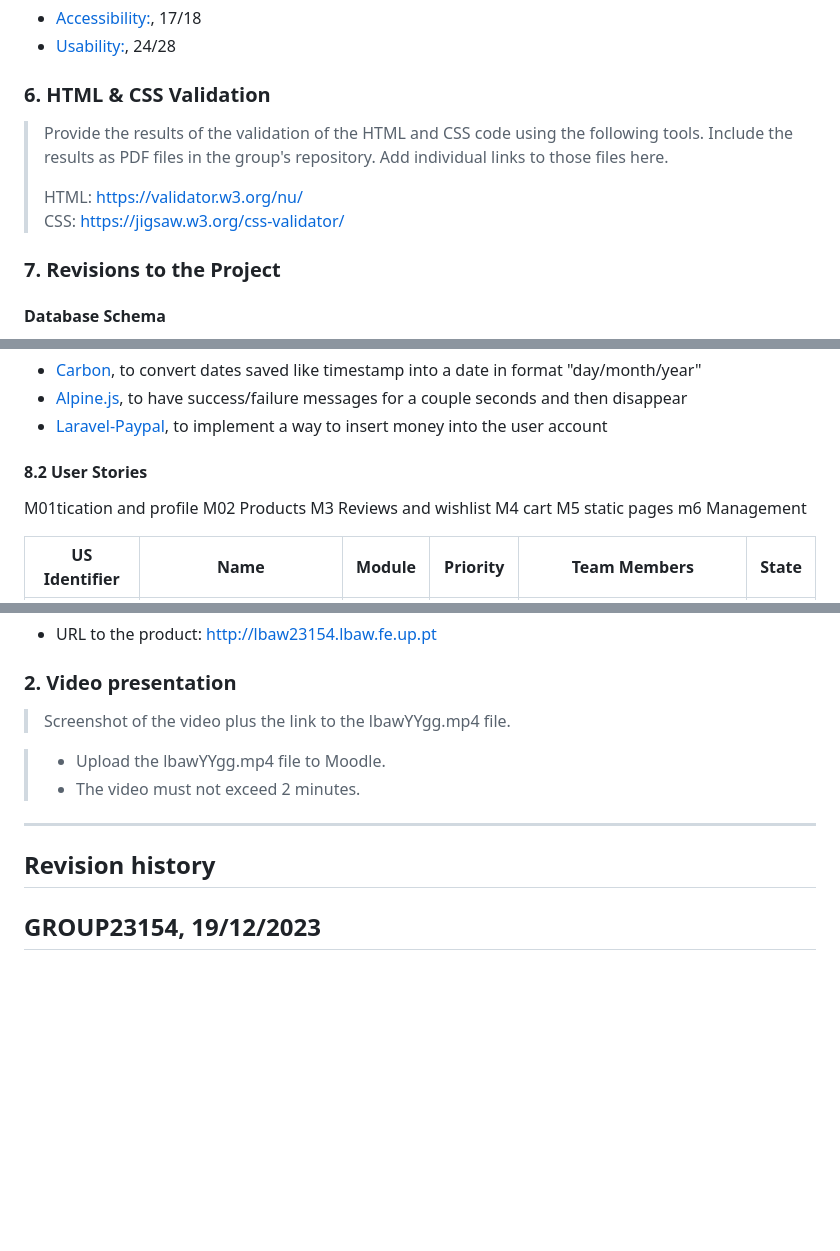
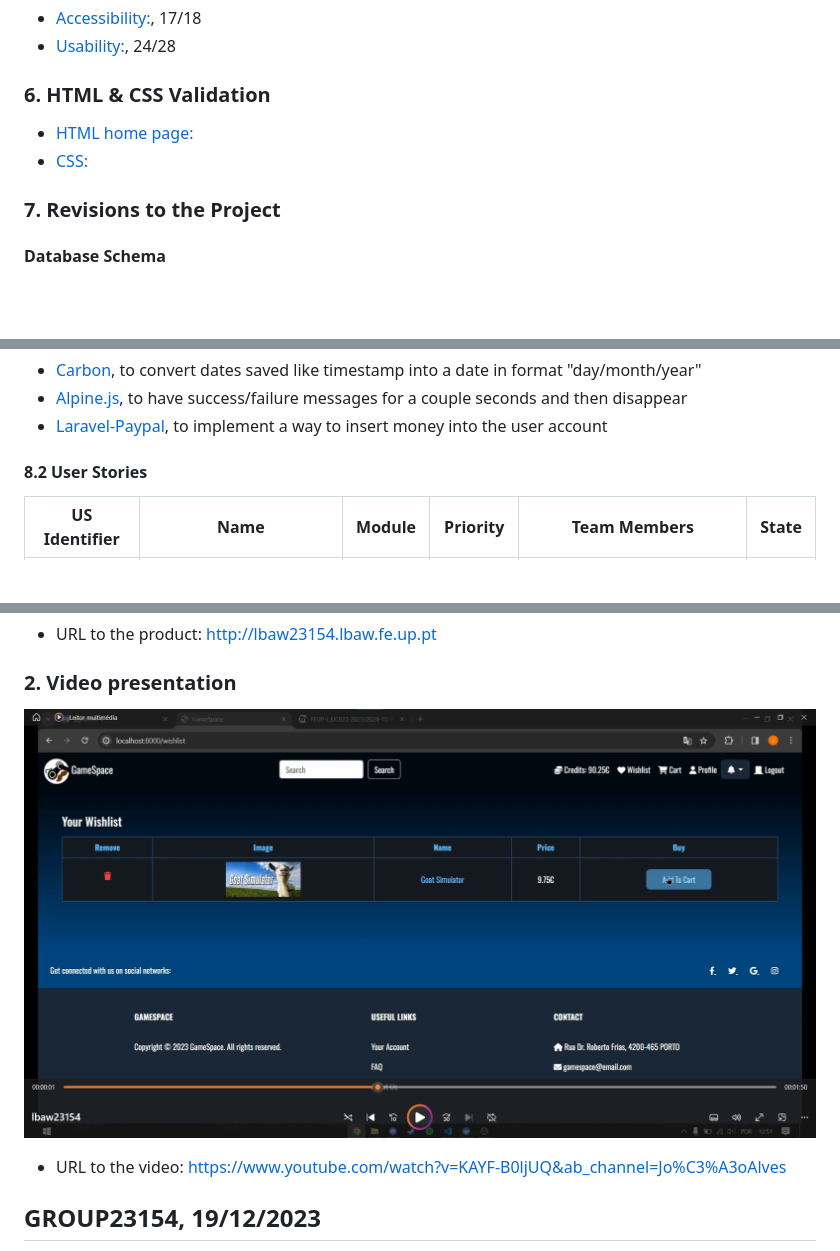
Before and after one commit to Happy-Myers/FEUP-LBAW, a Markdown page: documents/pa.md, 3 parts joined by grey strips. Rendered like a GitHub page; pictures changed too: documents/images/video.png (added); blank space fills up the shorter version.

Commit message:
Validations and Video added

```diff
--- a/documents/pa.md
+++ b/documents/pa.md
@@ -76,10 +76,8 @@ As the front-end input validation we used javascript. For example, when the quan
 
 ### 6. HTML & CSS Validation
 
-> Provide the results of the validation of the HTML and CSS code using the following tools. Include the results as PDF files in the group's repository. Add individual links to those files here.
->
-> HTML: https://validator.w3.org/nu/
-> CSS: https://jigsaw.w3.org/css-validator/
+* [HTML home page:](/documents/Showing%20results%20for%20contents%20of%20text-input%20area%20-%20Nu%20Html%20Checker.pdf)
+* [CSS:](/documents/Resultados%20da%20validação%20CSS%20do%20W3C%20para%20TextArea%20(CSS%20nível%203%20+%20SVG).pdf)
 
 ### 7. Revisions to the Project
 
@@ -105,13 +103,6 @@ As the front-end input validation we used javascript. For example, when the quan
 * [Laravel-Paypal](https://github.com/srmklive/laravel-paypal), to implement a way to insert money into the user account
 
 #### 8.2 User Stories
-
-M01tication and profile
-M02 Products
-M3 Reviews and wishlist
-M4 cart
-M5 static pages
-m6 Management
 
 | US Identifier | Name    | Module | Priority                       | Team Members               | State  |
 | ------------- | ------- | ------ | ------------------------------ | -------------------------- | ------ |
@@ -180,17 +171,8 @@ GameSpace was developed using a combination of HTML5, JavaScript, and CSS. The u
 
 ### 2. Video presentation
 
-> Screenshot of the video plus the link to the lbawYYgg.mp4 file.
-
-> - Upload the lbawYYgg.mp4 file to Moodle.
-> - The video must not exceed 2 minutes.
-
-
----
-
-
-## Revision history
-
+![Video](/documents/images/video.png)
+- URL to the video: https://www.youtube.com/watch?v=KAYF-B0ljUQ&ab_channel=Jo%C3%A3oAlves
 
 
 ## GROUP23154, 19/12/2023
```
Also changed, not shown: 2 other files.
